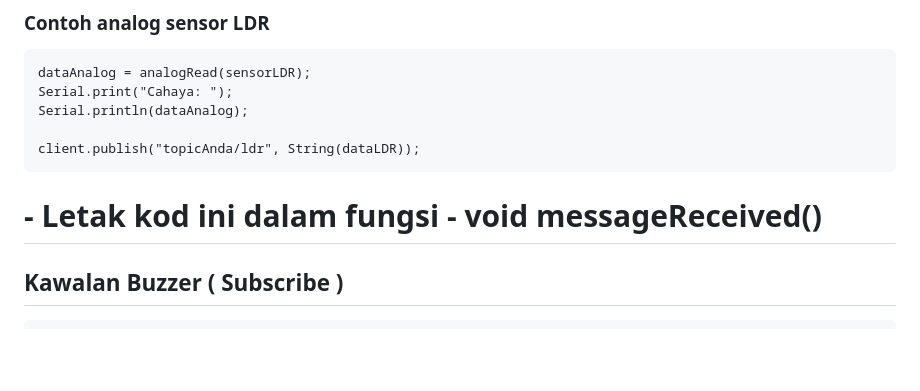
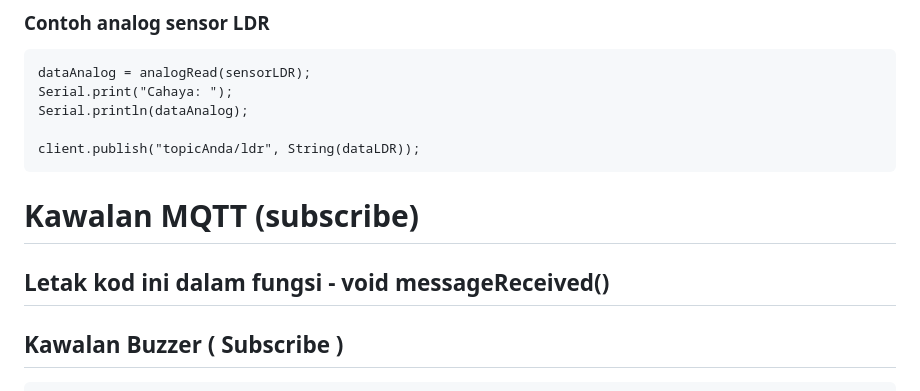
Before and after one commit to Husainiaza/EZIDevKit-ESP32, a Markdown page: Readme.md, the part around the change. Rendered like a GitHub page; blank space fills up the shorter version.

````diff
--- a/Readme.md
+++ b/Readme.md
@@ -95,8 +95,8 @@ Serial.println(dataAnalog);
 
 client.publish("topicAnda/ldr", String(dataLDR));
 ```
-
-# - Letak kod ini dalam fungsi - void messageReceived()
+# Kawalan MQTT (subscribe)
+## Letak kod ini dalam fungsi - void messageReceived()
 ## Kawalan Buzzer ( Subscribe )
 ```
  if(String(topic) == "topicAnda/buzzer")
````
